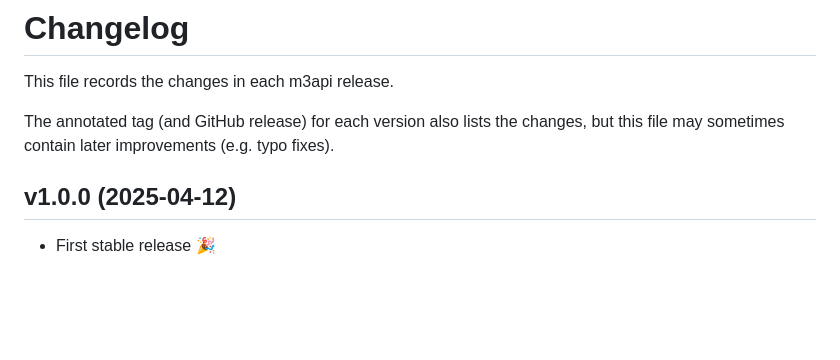
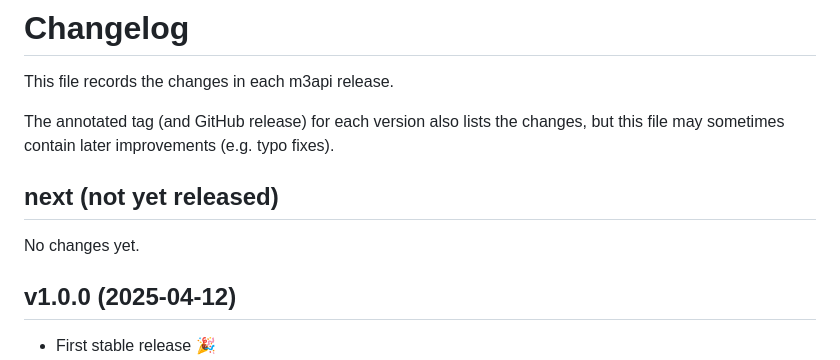
Before and after one commit to lucaswerkmeister/m3api, a Markdown page: CHANGES.md, the part around the change. Rendered like a GitHub page; blank space fills up the shorter version.

Commit message:
Add CHANGES.md section for next release

```diff
--- a/CHANGES.md
+++ b/CHANGES.md
@@ -4,6 +4,10 @@ This file records the changes in each m3api release.
 
 The annotated tag (and GitHub release) for each version also lists the changes,
 but this file may sometimes contain later improvements (e.g. typo fixes).
+
+## next (not yet released)
+
+No changes yet.
 
 ## v1.0.0 (2025-04-12)
 
```
